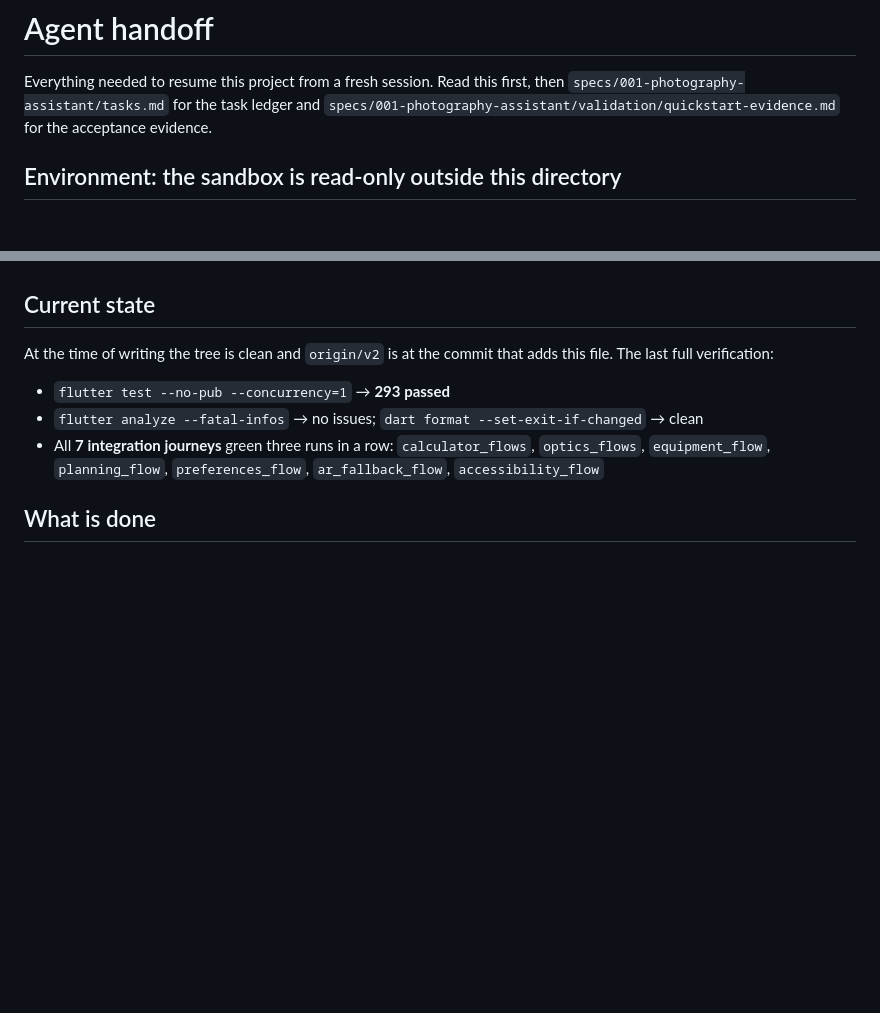
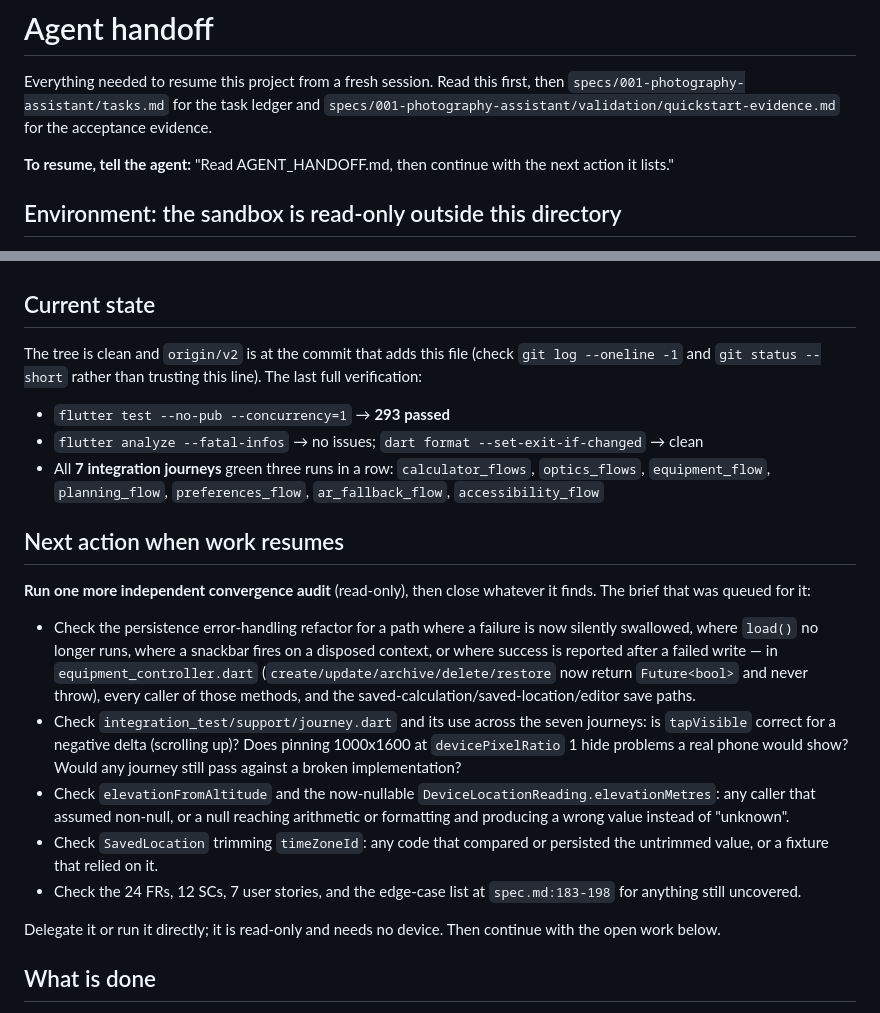
Before and after one commit to Tructruc/camera-assitant, a Markdown page: AGENT_HANDOFF.md, 2 parts joined by grey strips. GitHub-like rendering; blank space fills up the shorter version.

Commit message:
docs: make the handoff file a restart point
Add the one-line resume instruction and replace the vague 'optional next
steps' with the concrete queued convergence-audit brief, so a fresh session can
start from a single file instead of re-deriving the state.

```diff
--- a/AGENT_HANDOFF.md
+++ b/AGENT_HANDOFF.md
@@ -3,6 +3,8 @@
 Everything needed to resume this project from a fresh session. Read this first, then
 `specs/001-photography-assistant/tasks.md` for the task ledger and
 `specs/001-photography-assistant/validation/quickstart-evidence.md` for the acceptance evidence.
+
+**To resume, tell the agent:** "Read AGENT_HANDOFF.md, then continue with the next action it lists."
 
 ## Environment: the sandbox is read-only outside this directory
 
@@ -32,14 +34,39 @@ T059, T061, and T062 are therefore blocked here; everything else can be verified
 
 ## Current state
 
-At the time of writing the tree is clean and `origin/v2` is at the commit that adds this file.
-The last full verification:
+The tree is clean and `origin/v2` is at the commit that adds this file (check
+`git log --oneline -1` and `git status --short` rather than trusting this line). The last full
+verification:
 
 - `flutter test --no-pub --concurrency=1` → **293 passed**
 - `flutter analyze --fatal-infos` → no issues; `dart format --set-exit-if-changed` → clean
 - All **7 integration journeys** green three runs in a row:
   `calculator_flows`, `optics_flows`, `equipment_flow`, `planning_flow`, `preferences_flow`,
   `ar_fallback_flow`, `accessibility_flow`
+
+## Next action when work resumes
+
+**Run one more independent convergence audit** (read-only), then close whatever it finds. The brief that
+was queued for it:
+
+- Check the persistence error-handling refactor for a path where a failure is now silently swallowed,
+  where `load()` no longer runs, where a snackbar fires on a disposed context, or where success is
+  reported after a failed write — in `equipment_controller.dart` (`create/update/archive/delete/restore`
+  now return `Future<bool>` and never throw), every caller of those methods, and the
+  saved-calculation/saved-location/editor save paths.
+- Check `integration_test/support/journey.dart` and its use across the seven journeys: is `tapVisible`
+  correct for a negative delta (scrolling up)? Does pinning 1000x1600 at `devicePixelRatio` 1 hide
+  problems a real phone would show? Would any journey still pass against a broken implementation?
+- Check `elevationFromAltitude` and the now-nullable `DeviceLocationReading.elevationMetres`: any caller
+  that assumed non-null, or a null reaching arithmetic or formatting and producing a wrong value instead
+  of "unknown".
+- Check `SavedLocation` trimming `timeZoneId`: any code that compared or persisted the untrimmed value,
+  or a fixture that relied on it.
+- Check the 24 FRs, 12 SCs, 7 user stories, and the edge-case list at `spec.md:183-198` for anything still
+  uncovered.
+
+Delegate it or run it directly; it is read-only and needs no device. Then continue with the open work
+below.
 
 ## What is done
 
```
